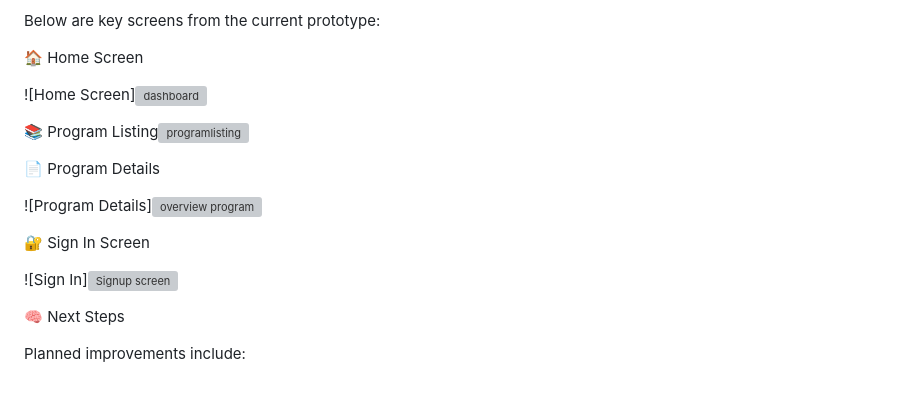
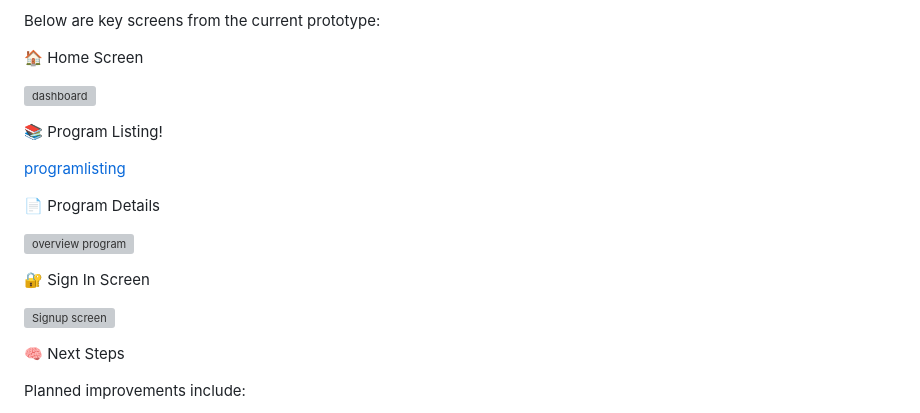
Before and after one commit to Lw-wells/excelerate_learning_hub, a Markdown page: README.md, the part around the change. Drawn GitHub-style; blank space fills up the shorter version; grey boxes are pictures that could not be loaded.

Commit message:
Fix image markdown formatting in README.md

```diff
--- a/README.md
+++ b/README.md
@@ -79,23 +79,25 @@ Below are key screens from the current prototype:
 🏠 Home Screen
 
 
-![Home Screen]![dashboard](https://github.com/user-attachments/assets/e75764b8-1f34-4b5c-81f2-c62ec3071897)
+![dashboard](https://github.com/user-attachments/assets/e75764b8-1f34-4b5c-81f2-c62ec3071897)
 
 
-📚 Program Listing![programlisting](https://github.com/user-attachments/assets/a8bb7fe5-7871-4fc3-a8d7-d7cc6d38f331)
+📚 Program Listing!
+
+[programlisting](https://github.com/user-attachments/assets/a8bb7fe5-7871-4fc3-a8d7-d7cc6d38f331)
 
 
 
 📄 Program Details
 
 
-![Program Details]![overview program](https://github.com/user-attachments/assets/a9e495eb-45eb-42b7-8523-b1cd72d42a1c)
+![overview program](https://github.com/user-attachments/assets/a9e495eb-45eb-42b7-8523-b1cd72d42a1c)
 
 
 🔐 Sign In Screen
 
 
-![Sign In]![Signup screen](https://github.com/user-attachments/assets/428b4655-822d-415e-a959-c7cda6916445)
+![Signup screen](https://github.com/user-attachments/assets/428b4655-822d-415e-a959-c7cda6916445)
 
 
 🧠 Next Steps
```
